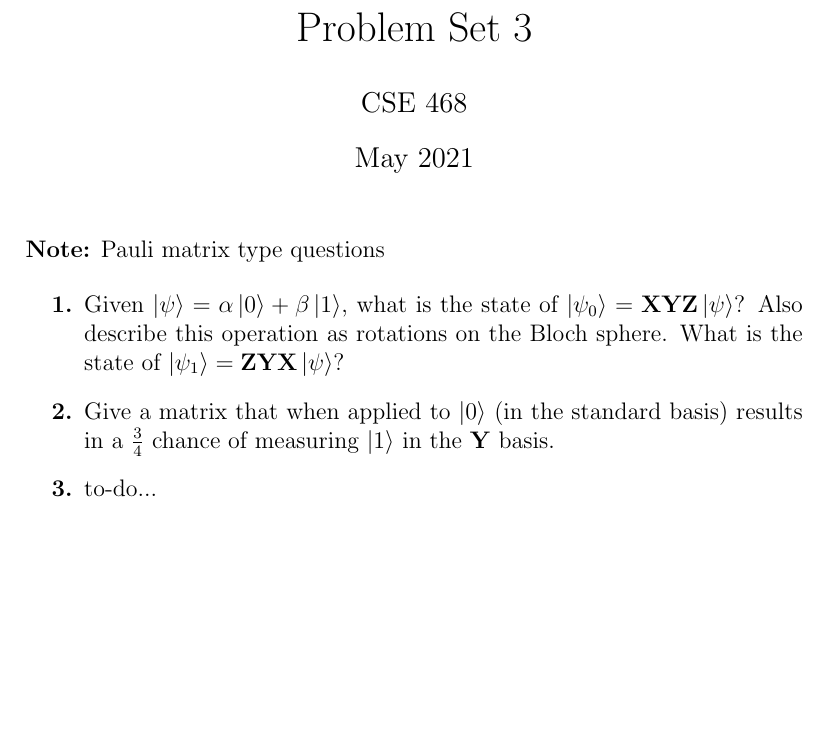
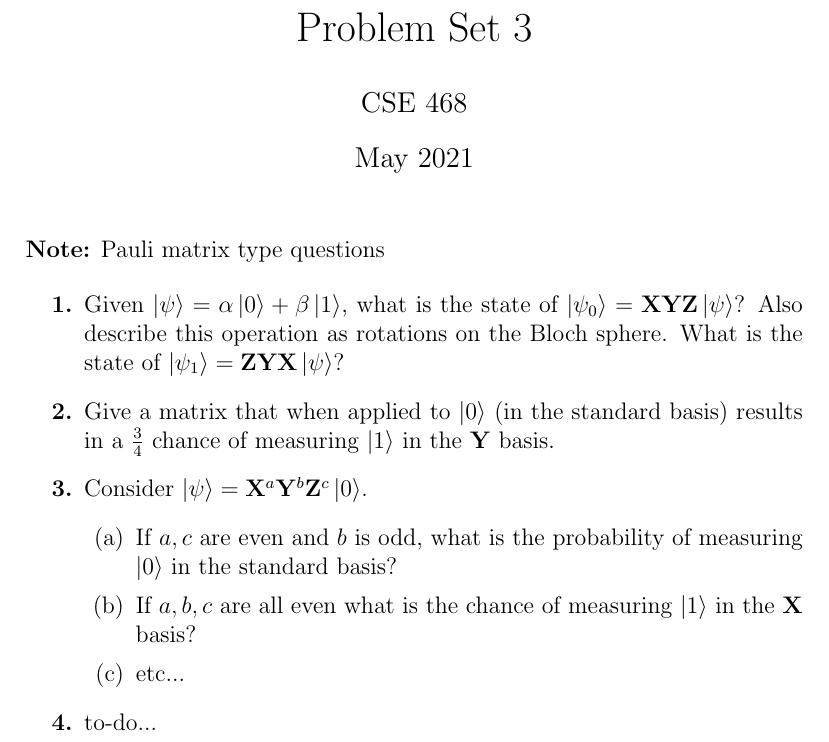
Before and after one commit to ProfRonCytron/ZeboCopy, a LaTeX problem sheet (exercises/ps3.tex): part of the page, cut so that both start at the same text, the shorter picture padded with empty space. Compiled offline with pdfLaTeX.

Commit message:
Update on Overleaf.

```diff
--- a/exercises/ps3.tex
+++ b/exercises/ps3.tex
@@ -18,6 +18,12 @@
 \begin{enumerate}[font=\bfseries]
     \item Given $\ket{\psi} = \alpha\ket{0} + \beta\ket{1}$, what is the state of $\ket{\psi_0} = \mathbf{X}\mathbf{Y}\mathbf{Z}\ket{\psi}$? Also describe this operation as rotations on the Bloch sphere. What is the state of $\ket{\psi_1} = \mathbf{Z}\mathbf{Y}\mathbf{X}\ket{\psi}$?
     \item Give a matrix that when applied to $\ket{0}$ (in the standard basis) results in a $\frac{3}{4}$ chance of measuring $\ket{1}$ in the $\mathbf{Y}$ basis.
+    \item Consider $\ket{\psi} = \mathbf{X}^a\mathbf{Y}^b\mathbf{Z}^c\ket{0}$.
+    \begin{enumerate}
+        \item If $a,c$ are even and $b$ is odd, what is the probability of measuring $\ket{0}$ in the standard basis?
+        \item If $a,b,c$ are all even what is the chance of measuring $\ket{1}$ in the $\mathbf{X}$ basis?
+        \item etc...
+    \end{enumerate}
     \item to-do...
 \end{enumerate}
 
```
